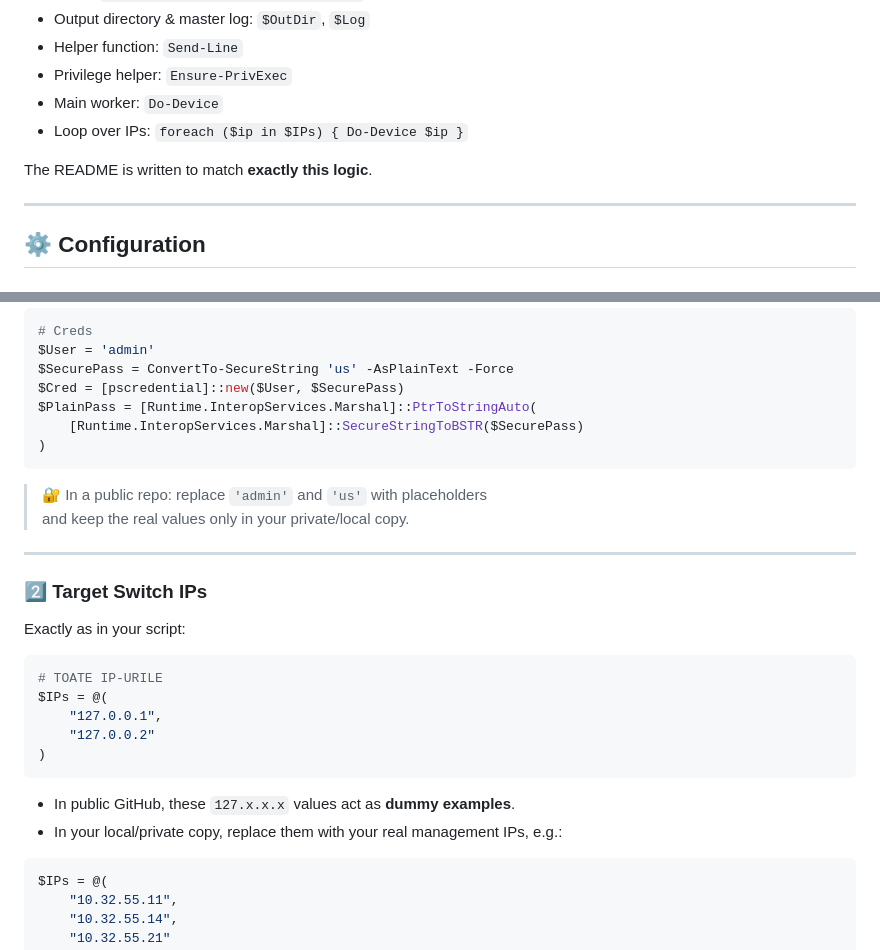
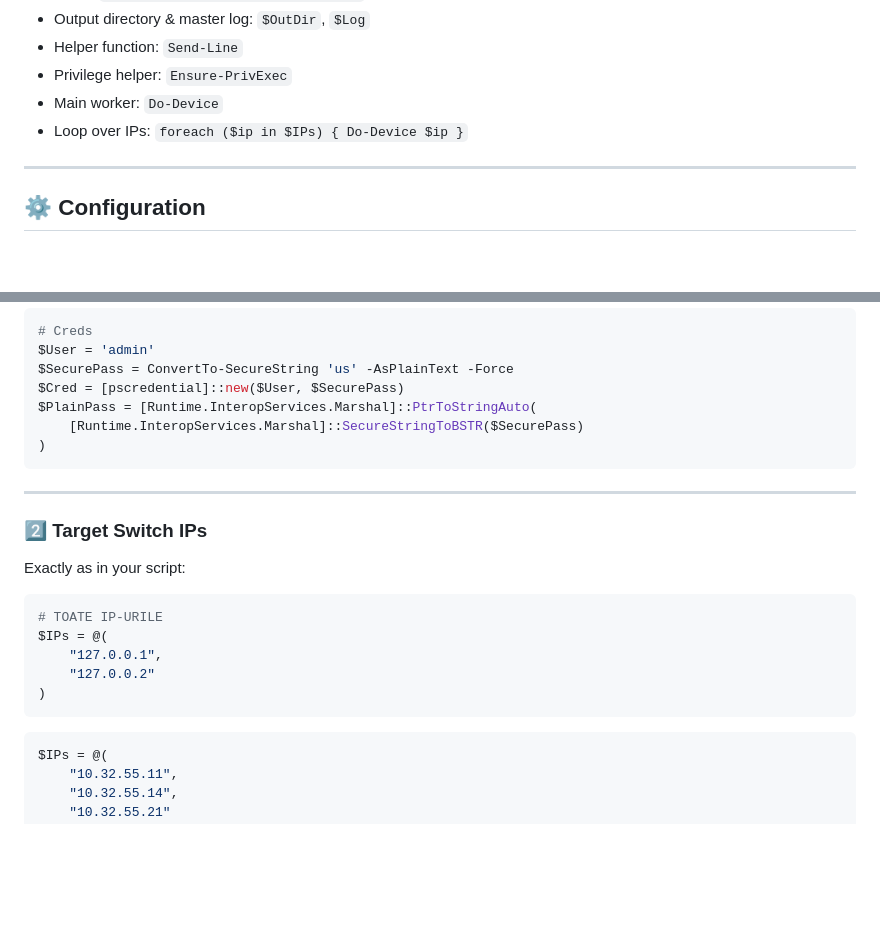
Before and after one commit to Gaby1337/CleanSwitch-Switch-Configuration-Update-Automation, a Markdown page: README.md, 2 parts joined by grey strips. Drawn GitHub-style; blank space fills up the shorter version.

````diff
--- a/README.md
+++ b/README.md
@@ -237,9 +237,6 @@ The core blocks in your script:
 - Privilege helper: `Ensure-PrivExec`
 - Main worker: `Do-Device`
 - Loop over IPs: `foreach ($ip in $IPs) { Do-Device $ip }`
-
-The README is written to match **exactly this logic**.
-
 ---
 
 ## ⚙ Configuration
@@ -258,9 +255,6 @@ $PlainPass = [Runtime.InteropServices.Marshal]::PtrToStringAuto(
 )
 ```
 
-> 🔐 In a public repo: replace `'admin'` and `'us'` with placeholders
-> and keep the real values only in your private/local copy.
-
 ---
 
 ### 2️⃣ Target Switch IPs
@@ -274,10 +268,6 @@ $IPs = @(
     "127.0.0.2"
 )
 ```
-
-- In public GitHub, these `127.x.x.x` values act as **dummy examples**.
-- In your local/private copy, replace them with your real management IPs, e.g.:
-
 ```powershell
 $IPs = @(
     "10.32.55.11",
````
